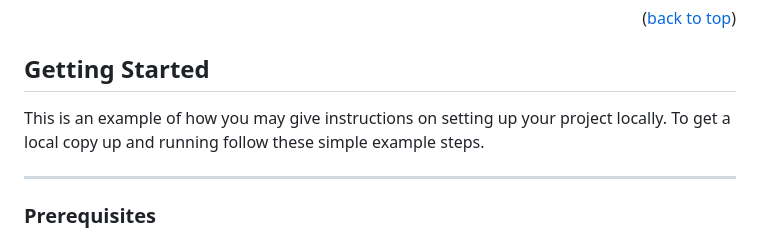
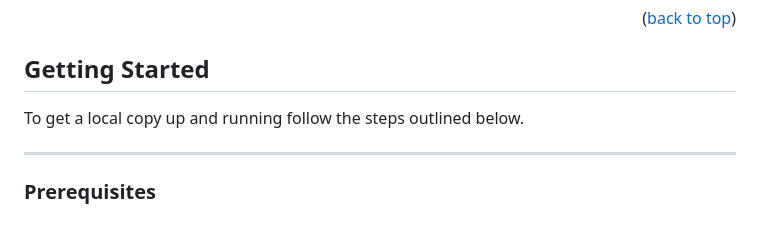
Before and after one commit to Agia/Team-Profile-Generator, a Markdown page: README.md, the part around one of its changes. GitHub-like rendering.

```diff
--- a/README.md
+++ b/README.md
@@ -63,8 +61,7 @@ A Node.js command-line application, that takes in information, from the user, ab
 
 ## Getting Started
 
-This is an example of how you may give instructions on setting up your project locally.
-To get a local copy up and running follow these simple example steps.
+To get a local copy up and running follow the steps outlined below.
 
 <hr/>
 
```
Also changed, not shown: other parts of README.md (+6 -28 lines).
